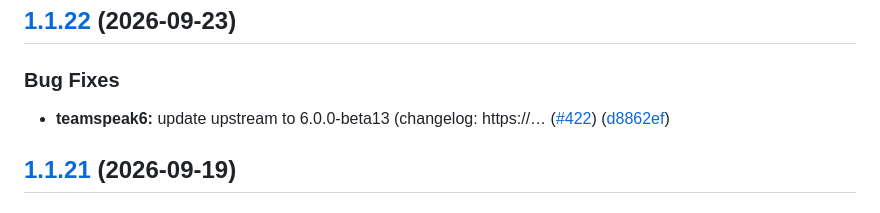
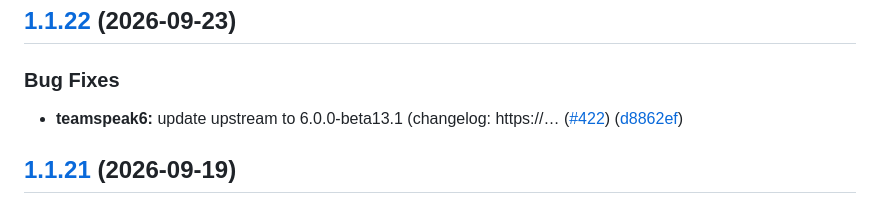
Before and after one commit to pol4rfuchs/ha-apps, a Markdown page: teamspeak6/CHANGELOG.md, the part around the change. Drawn GitHub-style.

Commit message:
Update teamspeak6 upstream to 6.0.0-beta13.1

```diff
--- a/teamspeak6/CHANGELOG.md
+++ b/teamspeak6/CHANGELOG.md
@@ -5,7 +5,7 @@
 
 ### Bug Fixes
 
-* **teamspeak6:** update upstream to 6.0.0-beta13 (changelog: https://… ([#422](https://github.com/pol4rfuchs/ha-apps/issues/422)) ([d8862ef](https://github.com/pol4rfuchs/ha-apps/commit/d8862efe3817b2d63340c78051f8e25498a4aa88))
+* **teamspeak6:** update upstream to 6.0.0-beta13.1 (changelog: https://… ([#422](https://github.com/pol4rfuchs/ha-apps/issues/422)) ([d8862ef](https://github.com/pol4rfuchs/ha-apps/commit/d8862efe3817b2d63340c78051f8e25498a4aa88))
 
 ## [1.1.21](https://github.com/pol4rfuchs/ha-apps/compare/teamspeak6-v1.1.20...teamspeak6-v1.1.21) (2026-09-19)
 
```
